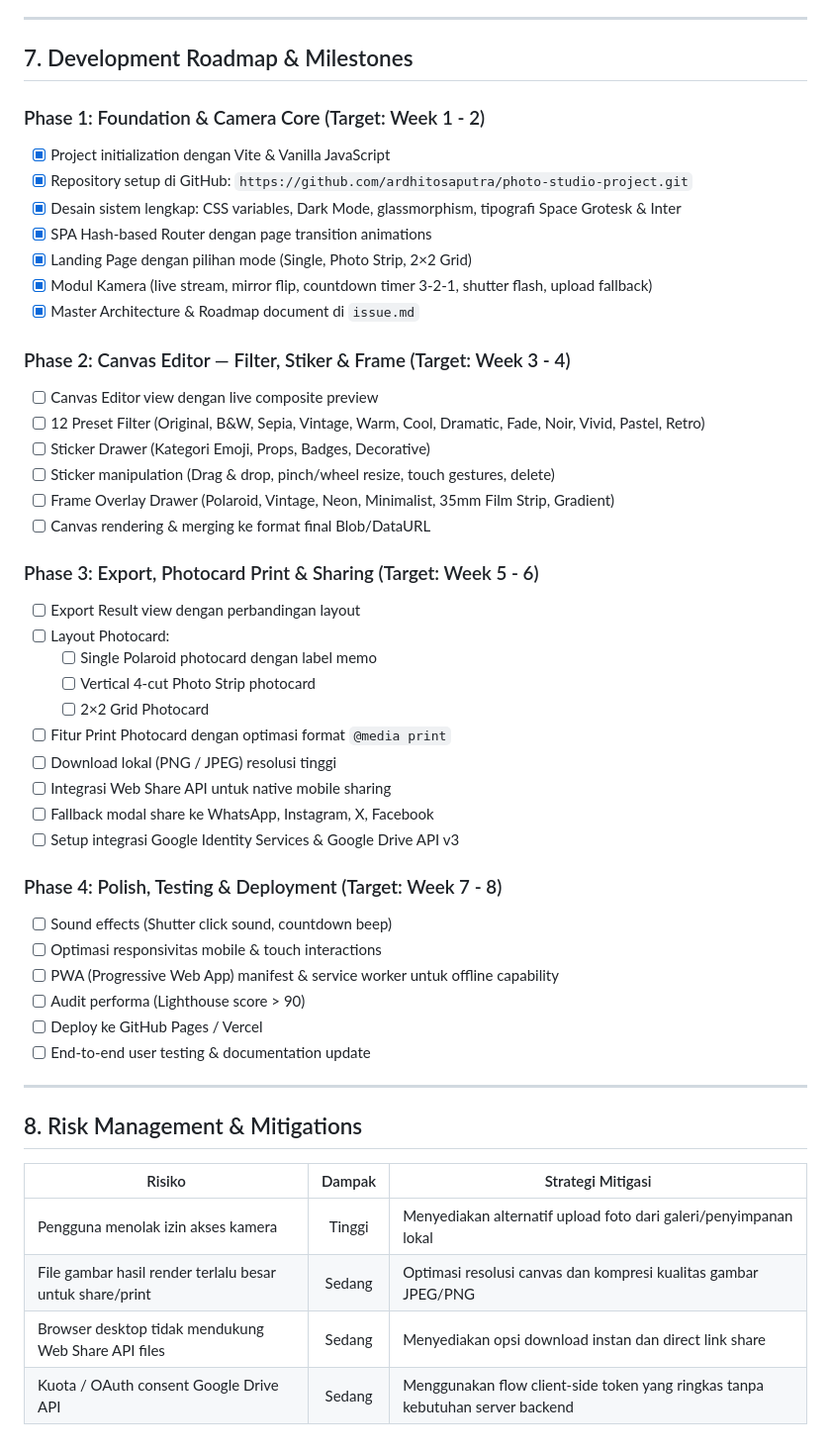
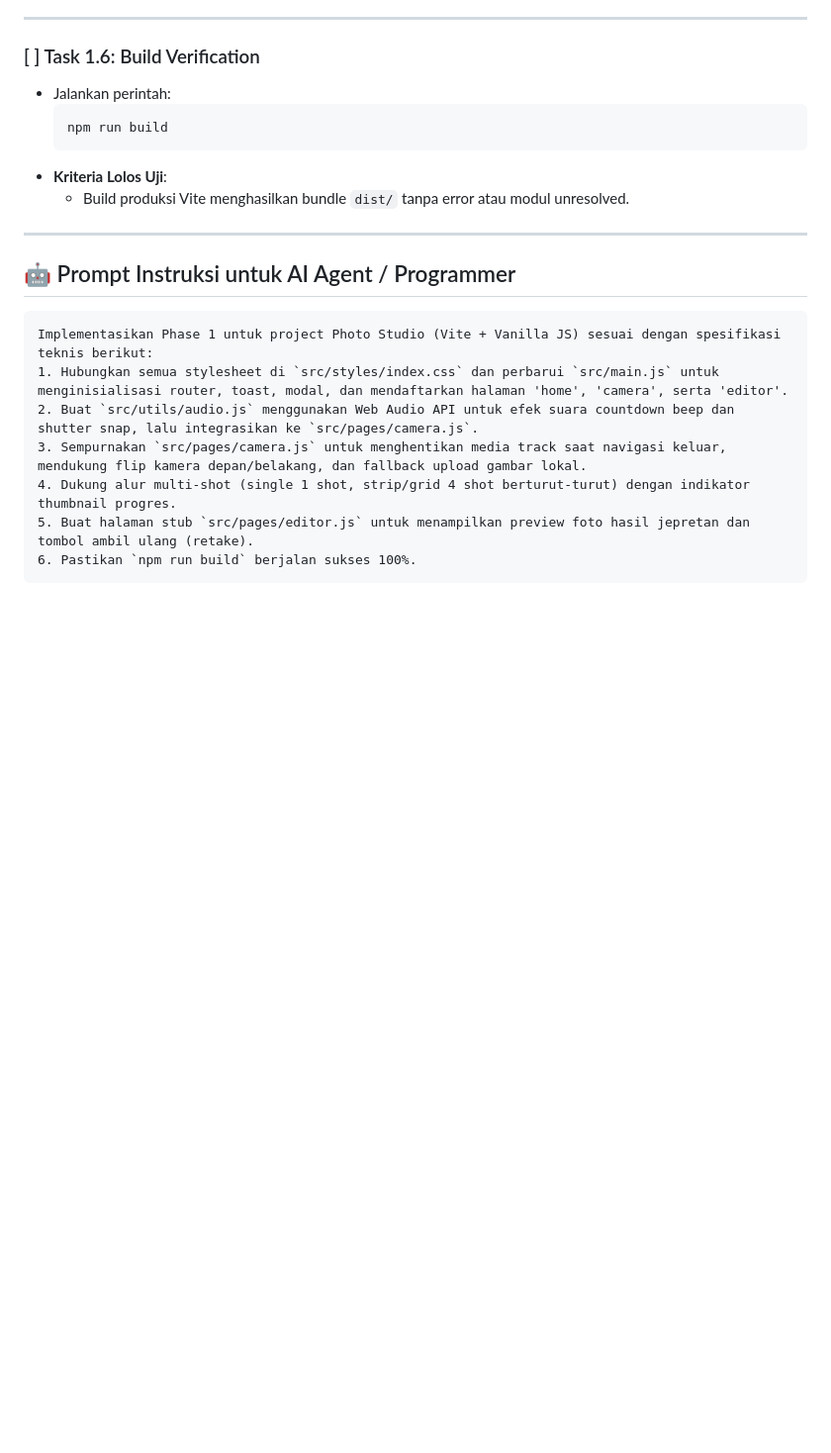
Before and after one commit to ardhitosaputra/photo-studio-project, a Markdown page: issue.md, the part around one of its changes. Shown at 99% size. Rendered like a GitHub page; blank space fills up the shorter version.

````diff
--- a/issue.md
+++ b/issue.md
@@ -198,52 +112,24 @@ photo-studio-project/
 
 ---
 
-## 7. Development Roadmap & Milestones
-
-### Phase 1: Foundation & Camera Core (Target: Week 1 - 2)
-- [x] Project initialization dengan Vite & Vanilla JavaScript
-- [x] Repository setup di GitHub: `https://github.com/ardhitosaputra/photo-studio-project.git`
-- [x] Desain sistem lengkap: CSS variables, Dark Mode, glassmorphism, tipografi Space Grotesk & Inter
-- [x] SPA Hash-based Router dengan page transition animations
-- [x] Landing Page dengan pilihan mode (Single, Photo Strip, 2×2 Grid)
-- [x] Modul Kamera (live stream, mirror flip, countdown timer 3-2-1, shutter flash, upload fallback)
-- [x] Master Architecture & Roadmap document di `issue.md`
-
-### Phase 2: Canvas Editor — Filter, Stiker & Frame (Target: Week 3 - 4)
-- [ ] Canvas Editor view dengan live composite preview
-- [ ] 12 Preset Filter (Original, B&W, Sepia, Vintage, Warm, Cool, Dramatic, Fade, Noir, Vivid, Pastel, Retro)
-- [ ] Sticker Drawer (Kategori Emoji, Props, Badges, Decorative)
-- [ ] Sticker manipulation (Drag & drop, pinch/wheel resize, touch gestures, delete)
-- [ ] Frame Overlay Drawer (Polaroid, Vintage, Neon, Minimalist, 35mm Film Strip, Gradient)
-- [ ] Canvas rendering & merging ke format final Blob/DataURL
-
-### Phase 3: Export, Photocard Print & Sharing (Target: Week 5 - 6)
-- [ ] Export Result view dengan perbandingan layout
-- [ ] Layout Photocard:
-  - [ ] Single Polaroid photocard dengan label memo
-  - [ ] Vertical 4-cut Photo Strip photocard
-  - [ ] 2×2 Grid Photocard
-- [ ] Fitur Print Photocard dengan optimasi format `@media print`
-- [ ] Download lokal (PNG / JPEG) resolusi tinggi
-- [ ] Integrasi Web Share API untuk native mobile sharing
-- [ ] Fallback modal share ke WhatsApp, Instagram, X, Facebook
-- [ ] Setup integrasi Google Identity Services & Google Drive API v3
-
-### Phase 4: Polish, Testing & Deployment (Target: Week 7 - 8)
-- [ ] Sound effects (Shutter click sound, countdown beep)
-- [ ] Optimasi responsivitas mobile & touch interactions
-- [ ] PWA (Progressive Web App) manifest & service worker untuk offline capability
-- [ ] Audit performa (Lighthouse score > 90)
-- [ ] Deploy ke GitHub Pages / Vercel
-- [ ] End-to-end user testing & documentation update
+### [ ] Task 1.6: Build Verification
+- Jalankan perintah:
+  ```bash
+  npm run build
+  ```
+- **Kriteria Lolos Uji**:
+  - Build produksi Vite menghasilkan bundle `dist/` tanpa error atau modul unresolved.
 
 ---
 
-## 8. Risk Management & Mitigations
+## 🤖 Prompt Instruksi untuk AI Agent / Programmer
 
-| Risiko | Dampak | Strategi Mitigasi |
-|---|:---:|---|
-| Pengguna menolak izin akses kamera | Tinggi | Menyediakan alternatif upload foto dari galeri/penyimpanan lokal |
-| File gambar hasil render terlalu besar untuk share/print | Sedang | Optimasi resolusi canvas dan kompresi kualitas gambar JPEG/PNG |
-| Browser desktop tidak mendukung Web Share API files | Sedang | Menyediakan opsi download instan dan direct link share |
-| Kuota / OAuth consent Google Drive API | Sedang | Menggunakan flow client-side token yang ringkas tanpa kebutuhan server backend |
+```markdown
+Implementasikan Phase 1 untuk project Photo Studio (Vite + Vanilla JS) sesuai dengan spesifikasi teknis berikut:
+1. Hubungkan semua stylesheet di `src/styles/index.css` dan perbarui `src/main.js` untuk menginisialisasi router, toast, modal, dan mendaftarkan halaman 'home', 'camera', serta 'editor'.
+2. Buat `src/utils/audio.js` menggunakan Web Audio API untuk efek suara countdown beep dan shutter snap, lalu integrasikan ke `src/pages/camera.js`.
+3. Sempurnakan `src/pages/camera.js` untuk menghentikan media track saat navigasi keluar, mendukung flip kamera depan/belakang, dan fallback upload gambar lokal.
+4. Dukung alur multi-shot (single 1 shot, strip/grid 4 shot berturut-turut) dengan indikator thumbnail progres.
+5. Buat halaman stub `src/pages/editor.js` untuk menampilkan preview foto hasil jepretan dan tombol ambil ulang (retake).
+6. Pastikan `npm run build` berjalan sukses 100%.
+```
````
Also changed, not shown: other parts of issue.md (+90 -176 lines).
